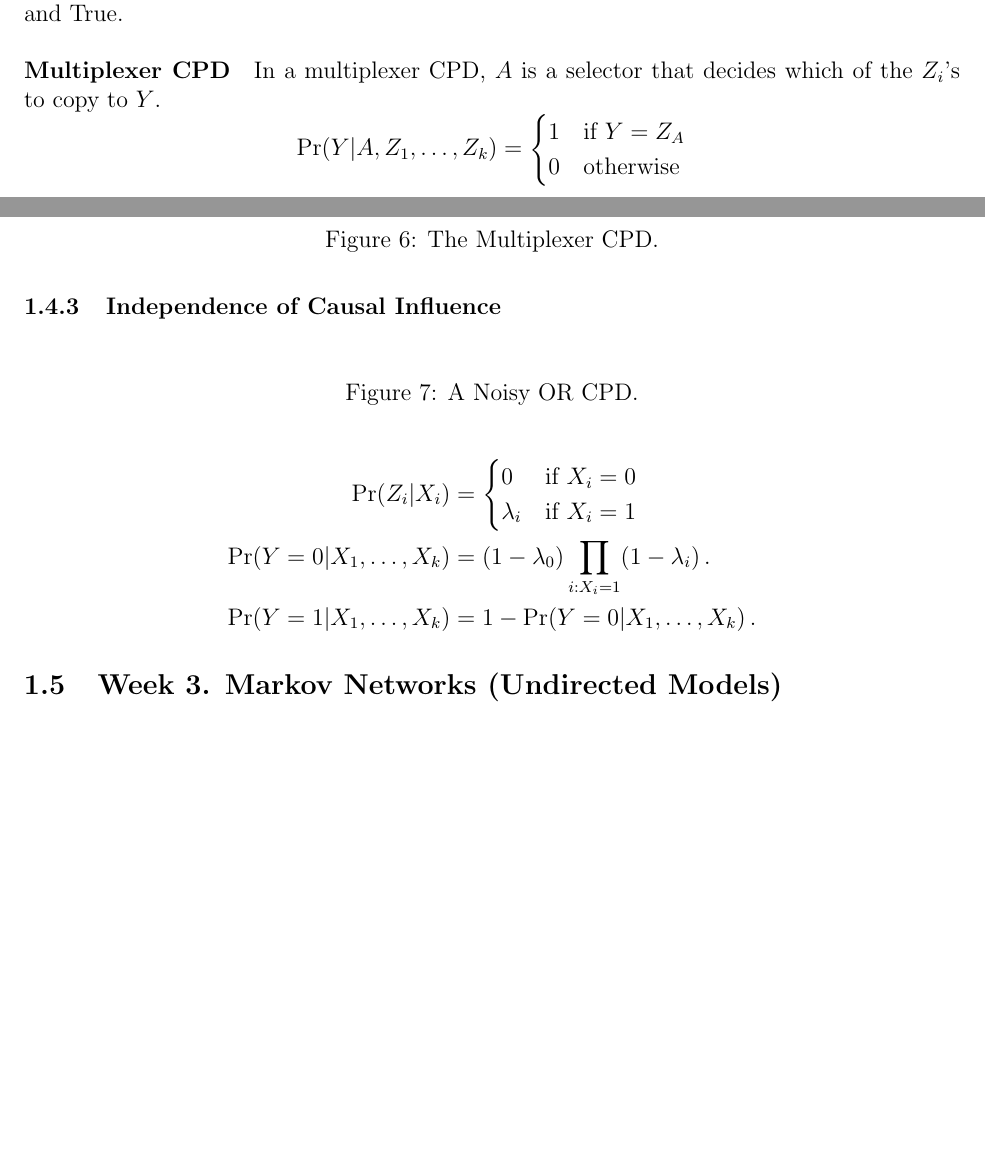
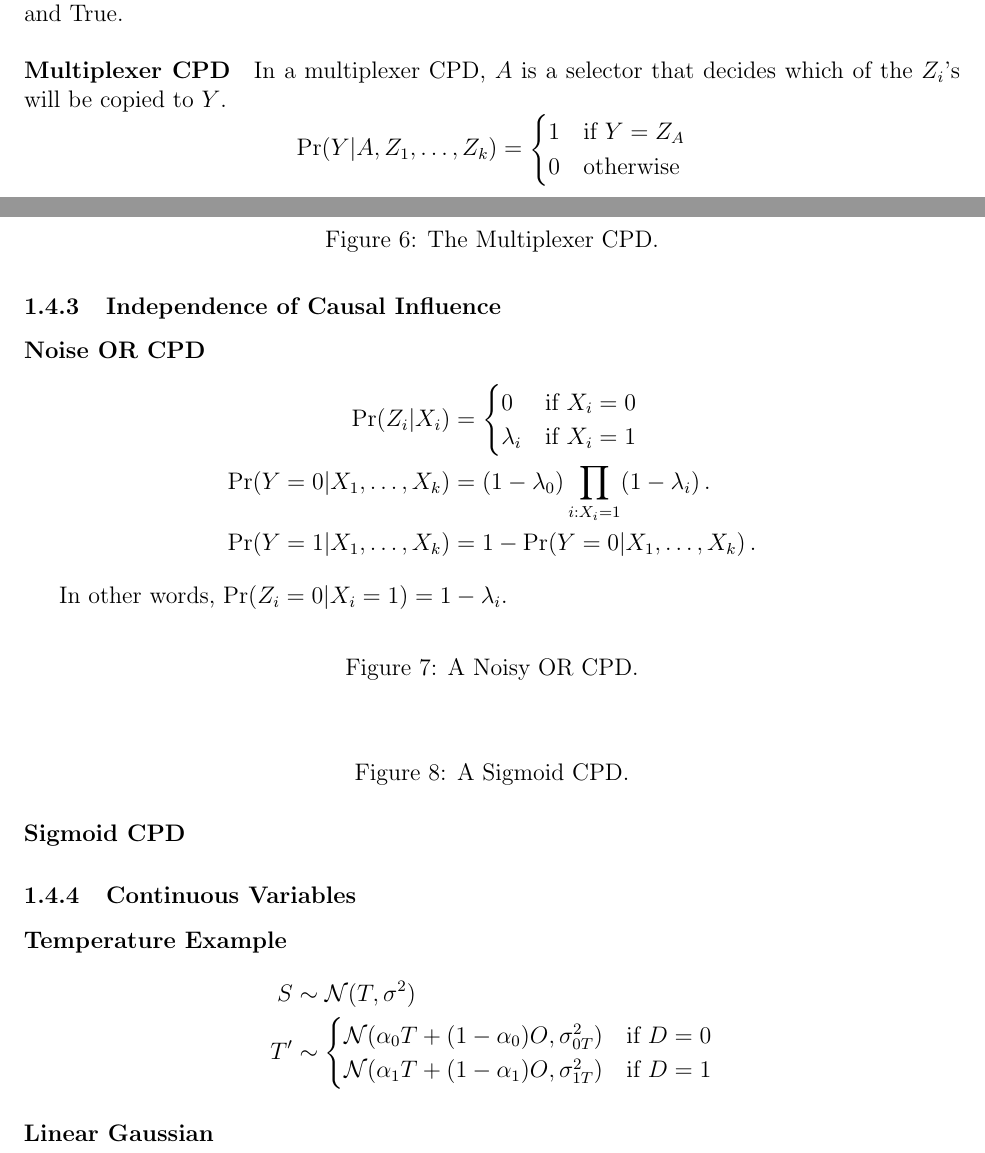
Before and after one commit to BadWindshield/pgm, a LaTeX document (docs/coursera_notes/coursera_notes.tex): two parts of pages 7 and 8 of 8 before the commit and two parts of pages 7 and 8 of 9 after it, joined at a grey line, cut so that both start at the same text, the shorter picture padded with empty space. Compiled offline with pdfLaTeX.

Commit message:
Check point.

```diff
--- a/docs/coursera_notes/coursera_notes.tex
+++ b/docs/coursera_notes/coursera_notes.tex
@@ -365,7 +365,7 @@ where $c$ is an assignment of some random variable $C$.
 
 \paragraph{Multiplexer CPD}
 
-In a multiplexer CPD, $A$ is a selector that decides which of the $Z_i$'s to copy to $Y$.
+In a multiplexer CPD, $A$ is a selector that decides which of the $Z_i$'s will be copied to $Y$.
 \begin{equation*}
   \Pr(Y | A, Z_1, \ldots, Z_k) =
     \begin{cases}
@@ -384,13 +384,7 @@ In a multiplexer CPD, $A$ is a selector that decides which of the $Z_i$'s to cop
 
 \subsubsection{Independence of Causal Influence}
 
-\begin{figure}[H]
-\centering
-%\includegraphics[width=4in]{graphics/noisy_or_cpd.png}
-\caption{A Noisy OR CPD.}
-\label{fig:noisy_or_cpd}
-\end{figure}
-
+\paragraph{Noise OR CPD}
 \begin{align*}
   \Pr(Z_i | X_i) & =
     \begin{cases}
@@ -400,6 +394,42 @@ In a multiplexer CPD, $A$ is a selector that decides which of the $Z_i$'s to cop
   \Pr(Y=0 | X_1, \ldots, X_k) & = (1 - \lambda_0) \prod_{i: X_i = 1} (1 - \lambda_i) \, . \\
   \Pr(Y=1 | X_1, \ldots, X_k) & = 1 - \Pr(Y=0 | X_1, \ldots, X_k) \, .
 \end{align*}
+
+In other words, $\Pr(Z_i=0 | X_i=1) = 1 - \lambda_i$.
+
+\begin{figure}[H]
+\centering
+%\includegraphics[width=4in]{graphics/noisy_or_cpd.png}
+\caption{A Noisy OR CPD.}
+\label{fig:noisy_or_cpd}
+\end{figure}
+
+
+\paragraph{Sigmoid CPD}
+
+
+\begin{figure}[H]
+\centering
+%\includegraphics[width=4in]{graphics/sigmoid_cpd.png}
+\caption{A Sigmoid CPD.}
+\label{fig:sigmoid_cpd}
+\end{figure}
+
+
+\subsubsection{Continuous Variables}
+
+\paragraph{Temperature Example}
+\begin{align*}
+  S & \sim \mathcal{N}(T, \sigma^2) \\
+  T' & \sim
+    \begin{cases}
+      \mathcal{N}(\alpha_0 T + (1-\alpha_0)O, \sigma_{0T}^2) & \text{if } D = 0 \\
+      \mathcal{N}(\alpha_1 T + (1-\alpha_1)O, \sigma_{1T}^2) & \text{if } D = 1
+    \end{cases}
+\end{align*}
+
+\paragraph{Linear Gaussian}
+
 
 \subsection{Week 3. Markov Networks (Undirected Models)}
 
```
